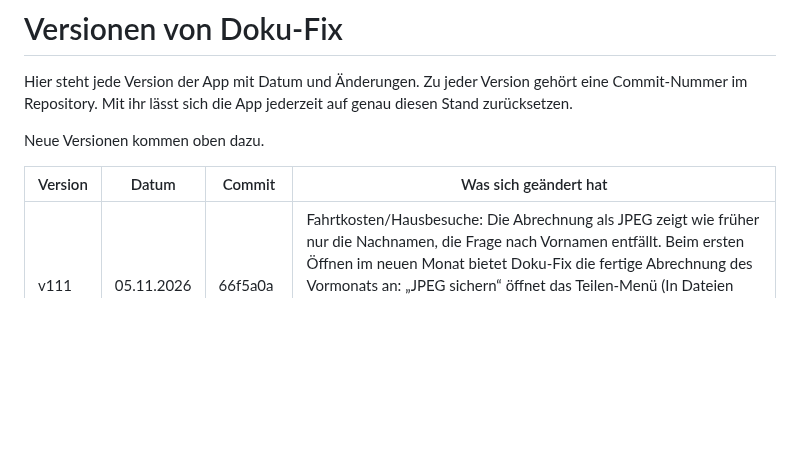
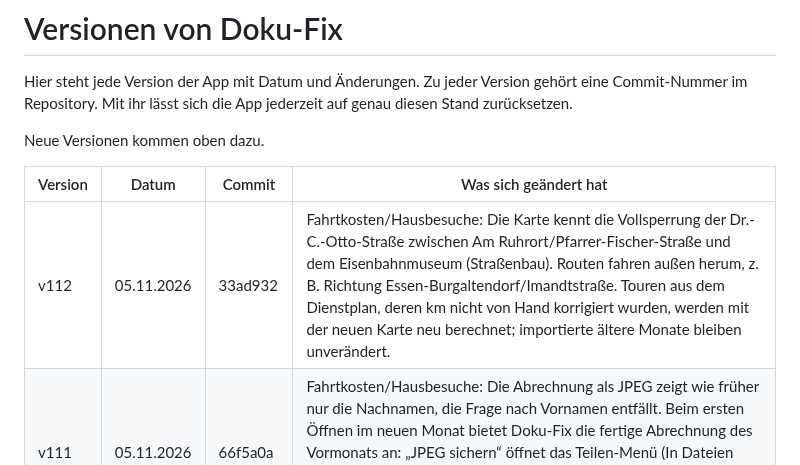
Before and after one commit to 8gcbdy8y5g-cyber/Doku-fix, a Markdown page: VERSIONEN.md, the part around the change. Rendered like a GitHub page; blank space fills up the shorter version.

Commit message:
VERSIONEN: v112
Co-Authored-By: Claude Opus 5.5 <noreply@anthropic.com>
Claude-Session: https://claude.ai/code/session_01UADrPoh5yKKDfybZX8D5Bk

```diff
--- a/VERSIONEN.md
+++ b/VERSIONEN.md
@@ -6,6 +6,7 @@ Neue Versionen kommen oben dazu.
 
 | Version | Datum | Commit | Was sich geändert hat |
 |---|---|---|---|
+| v112 | 05.11.2026 | 33ad932 | Fahrtkosten/Hausbesuche: Die Karte kennt die Vollsperrung der Dr.-C.-Otto-Straße zwischen Am Ruhrort/Pfarrer-Fischer-Straße und dem Eisenbahnmuseum (Straßenbau). Routen fahren außen herum, z. B. Richtung Essen-Burgaltendorf/Imandtstraße. Touren aus dem Dienstplan, deren km nicht von Hand korrigiert wurden, werden mit der neuen Karte neu berechnet; importierte ältere Monate bleiben unverändert. |
 | v111 | 05.11.2026 | 66f5a0a | Fahrtkosten/Hausbesuche: Die Abrechnung als JPEG zeigt wie früher nur die Nachnamen, die Frage nach Vornamen entfällt. Beim ersten Öffnen im neuen Monat bietet Doku-Fix die fertige Abrechnung des Vormonats an: „JPEG sichern“ öffnet das Teilen-Menü (In Dateien sichern), „Erst ansehen“ öffnet die Monatsliste, „Morgen erinnern“ blendet den Hinweis für heute aus. Ist der Monat gesichert, kommt der Hinweis nicht wieder. |
 | v110 | 05.11.2026 | 124bc47 | Fahrtkosten/Hausbesuche: Adressen, die es nur außerhalb Bochums gibt (z. B. Imandtstraße in Essen), werden auch ohne Stadtangabe gefunden; bei Tippfehlern im Straßennamen schlägt die App die passende Adresse vor („Meintest du …“), ein Tipp übernimmt sie, geraten wird nicht. Vorschläge und Patienten aus der Liste lassen sich jetzt antippen (vorher verschwanden sie beim Berühren). Adresse, Zuordnung und Navigieren öffnen sich in einem eigenen Feld über den Kacheln mit ✕ zum Schließen. |
 | v109 | 05.11.2026 | afaed44 | Fahrtkosten/Hausbesuche: km-Berechnung korrigiert. Gibt es eine Straße in mehreren Städten (z. B. Nierenhofer Str. oder Heinrich-Kämpchen-Str. auch in Essen), nimmt die App die Stadt aus der Adresse, sonst Bochum; vorher landeten Halte teils in Essen (z. B. 02.11. mit 24,2 statt 8,6 km). Die Karte fährt nicht mehr durch Poller, gesperrte Schranken, Privat- und Lieferwege, Anliegerstraßen nur am Ziel. Regeln wie in der Fahrtkostenabrechnung: Mo und Di vom ersten Patienten bis zur Arbeit, Do und Fr von der Arbeit bis zum letzten Patienten, Mi vom ersten bis zum letzten Patienten; zwei Touren an einem Tag enden bzw. beginnen an der Praxis. Bekannte Routen haben Vorrang. Eingespielte Fahrten aus der alten Abrechnung ersetzen falsch berechnete Einträge. Schon berechnete Touren werden mit der neuen Karte neu gerechnet. |
```
